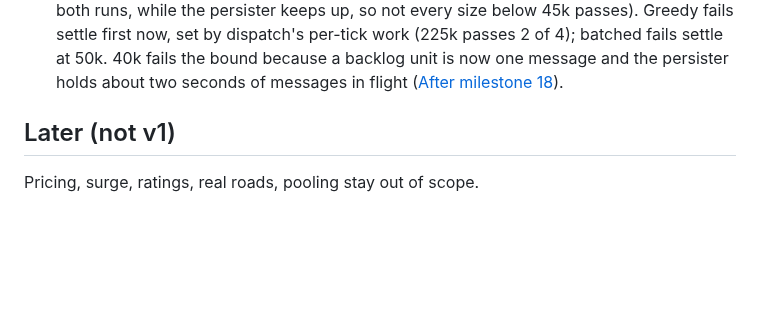
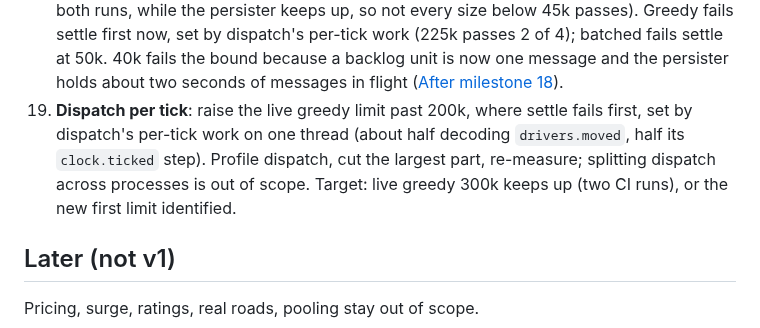
Before and after one commit to kludw/uber-simulator, a Markdown page: docs/spec.md, the part around the change. Drawn GitHub-style; blank space fills up the shorter version.

Commit message:
Add milestone 19 to the spec
Refs #221

Co-Authored-By: Claude Opus 5.5 <noreply@anthropic.com>

```diff
--- a/docs/spec.md
+++ b/docs/spec.md
@@ -78,6 +78,7 @@ Watch-only: a live run, or a stored run's replay with `?replay=<runId>` (0034).
 16. **Live capacity**: raise the live stack's limit past greedy 25k / batched 20k, where settle fails first. Time each service's decoding vs handling of bus messages and which publisher closes each tick, then change where the timing points, re-measure. Target: live greedy 40k keeps up (two CI runs), or the new first limit identified. Done: 32.5k greedy, 32.5k batched; 40k not met (2 of 4 runs pass). The persister's backlog fails first now, settle not until 50k ([After milestone 16](performance.md#after-milestone-16)).
 17. **Persister under load**: raise the live limit past greedy 32.5k / batched 32.5k, where the persister's backlog fails first. Report the NATS server's and ClickHouse's CPU in the load test, change what that CPU budget points to, re-measure. Target: live greedy 40k keeps up (two CI runs), or the new first limit identified. Done: 35k greedy, 32.5k batched; 40k not met (2 of 4 runs pass). The persister's backlog still fails first for greedy, on slower runners, mostly at the run's large ClickHouse merge; batched fails settle first ([After milestone 17](performance.md#after-milestone-17)).
 18. **One positions message per shard**: raise the live limit past greedy 35k / batched 32.5k by cutting per-message work: every driver publishes one `driver.moved` per tick, so N drivers mean N messages per tick through NATS, dispatch, the persister (N rows), and ClickHouse merges. Measure `driver.moved`'s share of each process's work, decide the message shape in an ADR, implement it end to end, re-measure. Target: live greedy 45k keeps up (two CI runs), or the new first limit identified. Done: 200k greedy (4 of 4 runs), 45k batched (35k and 45k pass twice each; 40k fails only the persister backlog bound, in both runs, while the persister keeps up, so not every size below 45k passes). Greedy fails settle first now, set by dispatch's per-tick work (225k passes 2 of 4); batched fails settle at 50k. 40k fails the bound because a backlog unit is now one message and the persister holds about two seconds of messages in flight ([After milestone 18](performance.md#after-milestone-18)).
+19. **Dispatch per tick**: raise the live greedy limit past 200k, where settle fails first, set by dispatch's per-tick work on one thread (about half decoding `drivers.moved`, half its `clock.ticked` step). Profile dispatch, cut the largest part, re-measure; splitting dispatch across processes is out of scope. Target: live greedy 300k keeps up (two CI runs), or the new first limit identified.
 
 ## Later (not v1)
 
```
